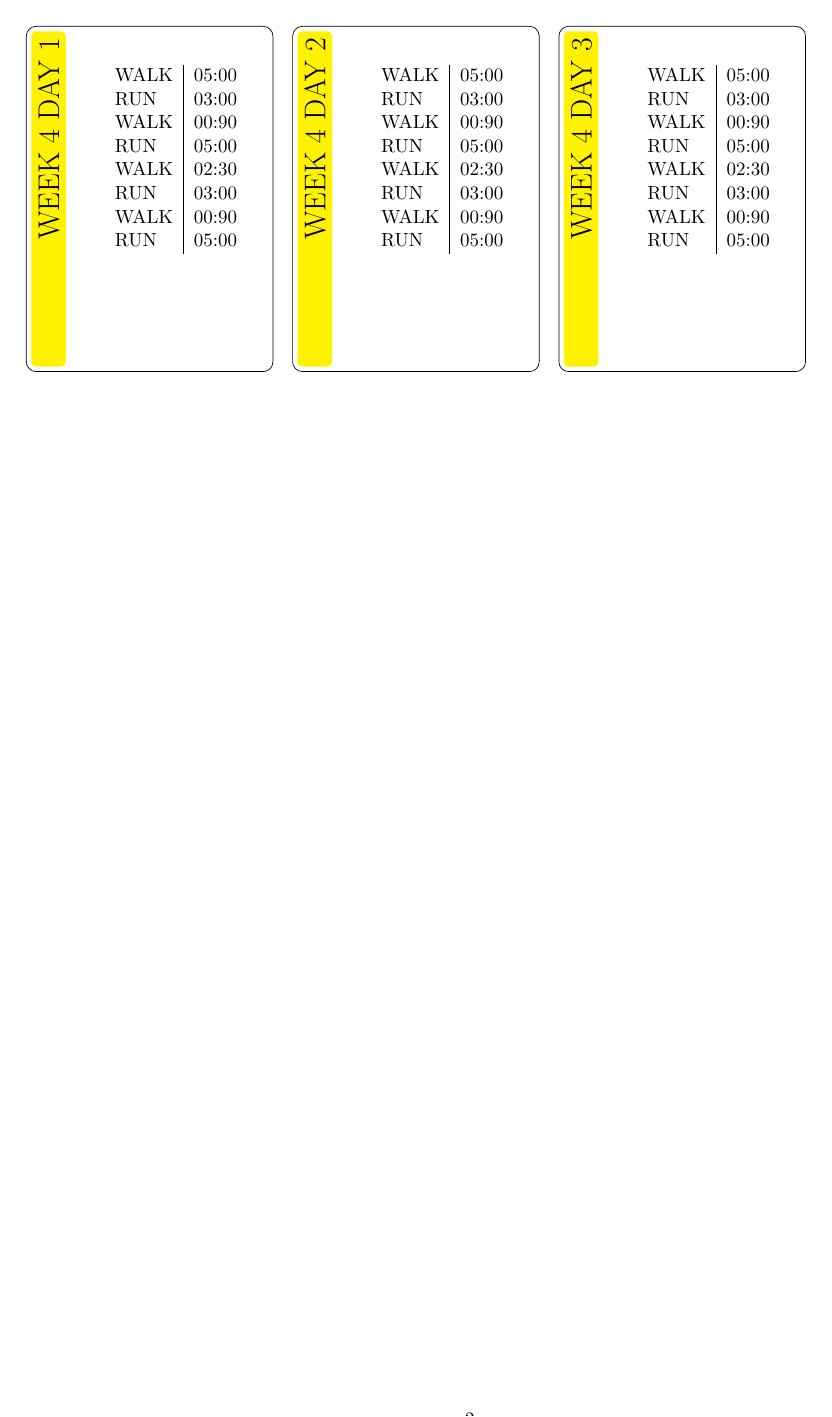
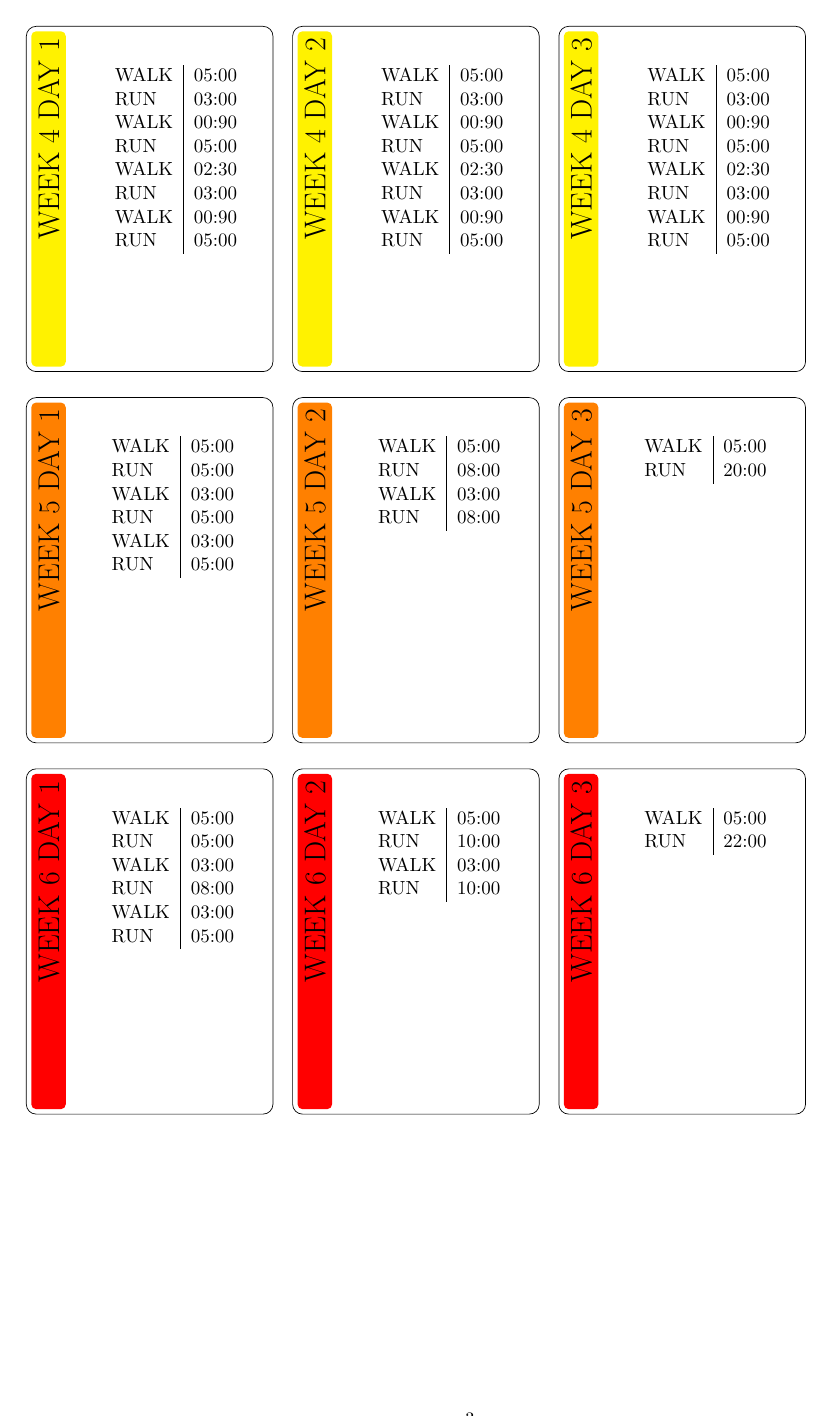
Before and after one commit to krzychu/c25k, a LaTeX document (c25k_cards.tex): page 2 of 2 before the commit and page 3 of 4 after it. Compiled offline with pdfLaTeX.

Commit message:
cards ready

```diff
--- a/c25k_cards.tex
+++ b/c25k_cards.tex
@@ -2,6 +2,7 @@
 \usepackage[margin=15mm]{geometry}
 \usepackage{tikz}
 \usepackage{pifont}
+\usepackage{hyperref}
 
 % global parameters
 \pgfmathsetmacro{\cardwidth}{5}
@@ -101,5 +133,56 @@
 
 
 %---------------------------------------------------------------------
-%                             WEEK 4
+%                             WEEK 5
 %---------------------------------------------------------------------
+
+\workoutcard{orange}{ WEEK 5 DAY 1 }{
+  WALK & 05:00 \\
+  RUN & 05:00 \\
+  WALK & 03:00 \\
+  RUN & 05:00 \\
+  WALK & 03:00 \\
+  RUN & 05:00
+}
+\workoutcard{orange}{ WEEK 5 DAY 2 }{
+  WALK & 05:00 \\
+  RUN & 08:00 \\
+  WALK & 03:00 \\
+  RUN & 08:00
+}
+\workoutcard{orange}{ WEEK 5 DAY 3 }{
+  WALK & 05:00 \\
+  RUN & 20:00
+}
+%---------------------------------------------------------------------
+%                             WEEK 6
+%---------------------------------------------------------------------
+
+\workoutcard{red}{ WEEK 6 DAY 1 }{
+  WALK & 05:00 \\
+  RUN & 05:00 \\
+  WALK & 03:00 \\
+  RUN & 08:00 \\
+  WALK & 03:00 \\
+  RUN & 05:00
+}
+\workoutcard{red}{ WEEK 6 DAY 2 }{
+  WALK & 05:00 \\
+  RUN & 10:00 \\
+  WALK & 03:00 \\
+  RUN & 10:00
+}
+\workoutcard{red}{ WEEK 6 DAY 3 }{
+  WALK & 05:00 \\
+  RUN & 22:00
+}
+
+
+%---------------------------------------------------------------------
+%                             WEEK 7
+%---------------------------------------------------------------------
+
+\newcommand{\boringWeek}[3]{
+\workoutcard{#2}{ WEEK #3 DAY 1 }{WALK & 05:00 \\ RUN & #1}
+\workoutcard{#2}{ WEEK #3 DAY 2 }{WALK & 05:00 \\ RUN & #1}
+\workoutcard{#2}{ WEEK #3 DAY 3 }{WALK & 05:00 \\ RUN & #1}
```
Also changed, not shown: Makefile, README.md (added), c25k_cards.tex (45 more changed lines), 1 other file.
